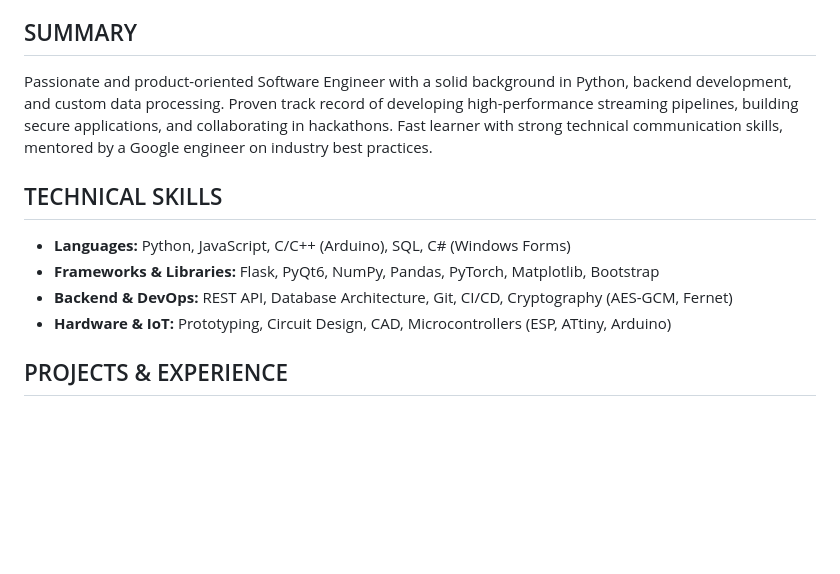
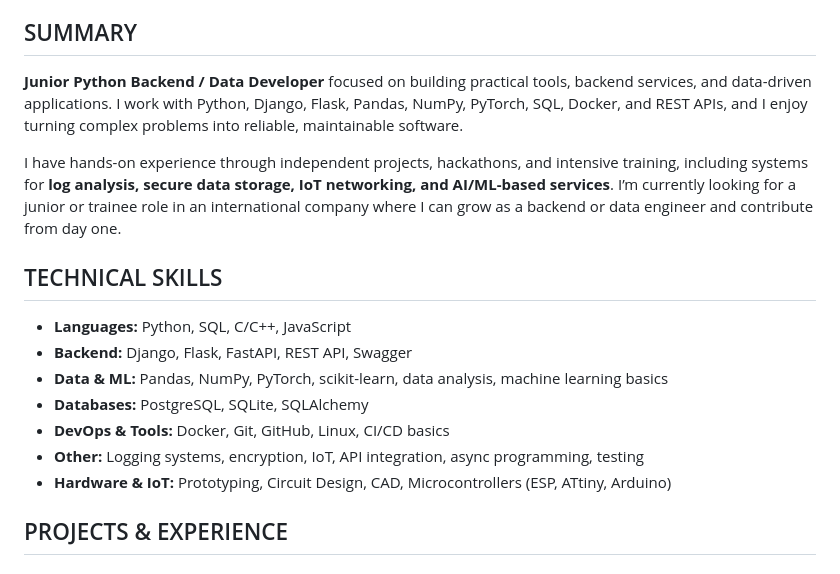
Before and after one commit to Arseniy0xff/Arseniy0xff, a Markdown page: README.md, the part around the change. GitHub-like rendering; blank space fills up the shorter version.

Commit message:
feat: updated to actual info

```diff
--- a/README.md
+++ b/README.md
@@ -7,13 +7,18 @@
 
 ## SUMMARY
 
-Passionate and product-oriented Software Engineer with a solid background in Python, backend development, and custom data processing. Proven track record of developing high-performance streaming pipelines, building secure applications, and collaborating in hackathons. Fast learner with strong technical communication skills, mentored by a Google engineer on industry best practices.
+ **Junior Python Backend / Data Developer** focused on building practical tools, backend services, and data-driven applications. I work with Python, Django, Flask, Pandas, NumPy, PyTorch, SQL, Docker, and REST APIs, and I enjoy turning complex problems into reliable, maintainable software.
+
+I have hands-on experience through independent projects, hackathons, and intensive training, including systems for **log analysis, secure data storage, IoT networking, and AI/ML-based services**. I’m currently looking for a junior or trainee role in an international company where I can grow as a backend or data engineer and contribute from day one.
 
 ## TECHNICAL SKILLS
 
-- **Languages:** Python, JavaScript, C/C++ (Arduino), SQL, C# (Windows Forms)
-- **Frameworks & Libraries:** Flask, PyQt6, NumPy, Pandas, PyTorch, Matplotlib, Bootstrap
-- **Backend & DevOps:** REST API, Database Architecture, Git, CI/CD, Cryptography (AES-GCM, Fernet)
+- **Languages:** Python, SQL, C/C++, JavaScript
+- **Backend:** Django, Flask, FastAPI, REST API, Swagger
+- **Data & ML:** Pandas, NumPy, PyTorch, scikit-learn, data analysis, machine learning basics
+- **Databases:** PostgreSQL, SQLite, SQLAlchemy
+- **DevOps & Tools:** Docker, Git, GitHub, Linux, CI/CD basics
+- **Other:** Logging systems, encryption, IoT, API integration, async programming, testing
 - **Hardware & IoT:** Prototyping, Circuit Design, CAD, Microcontrollers (ESP, ATtiny, Arduino)
 
 ## PROJECTS & EXPERIENCE
```
